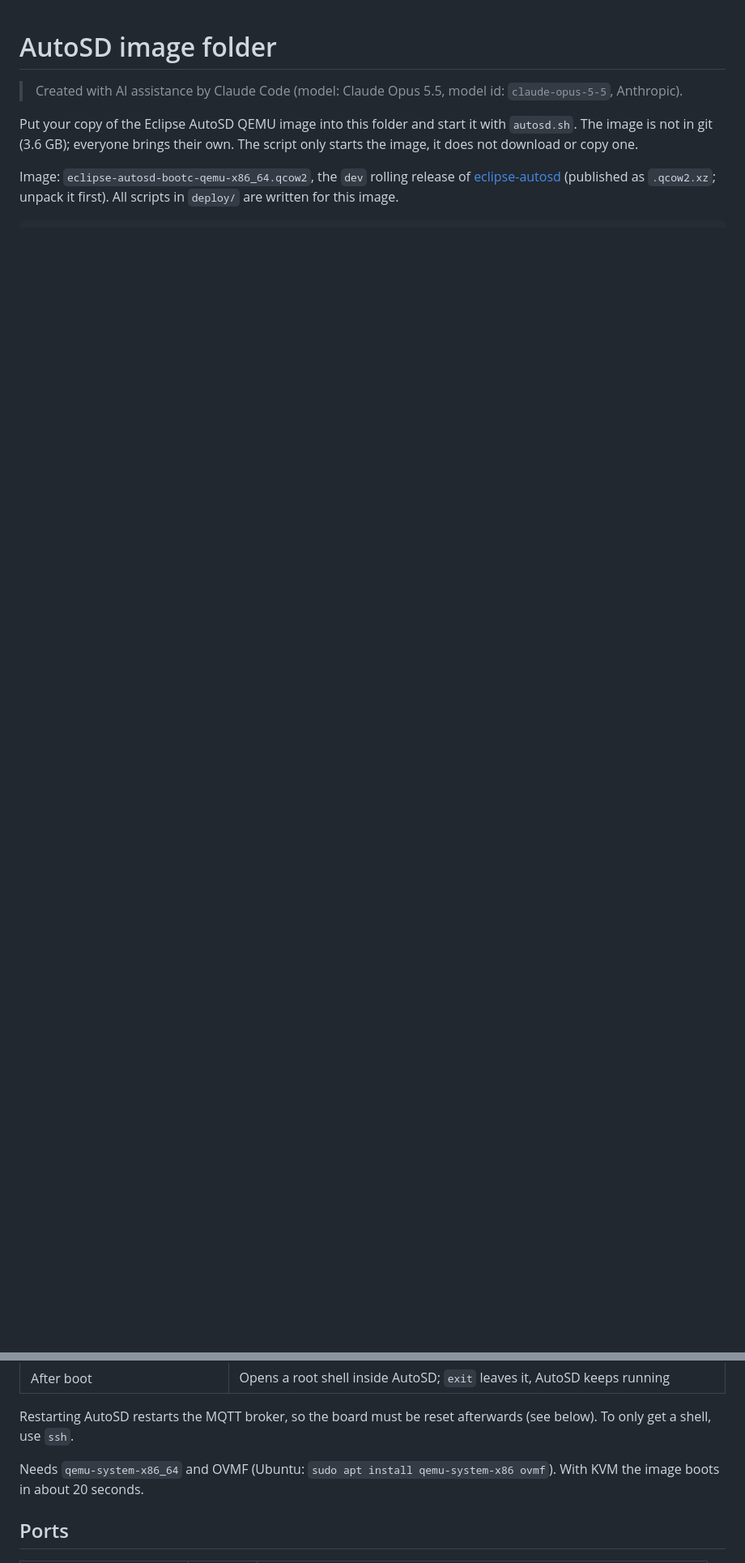
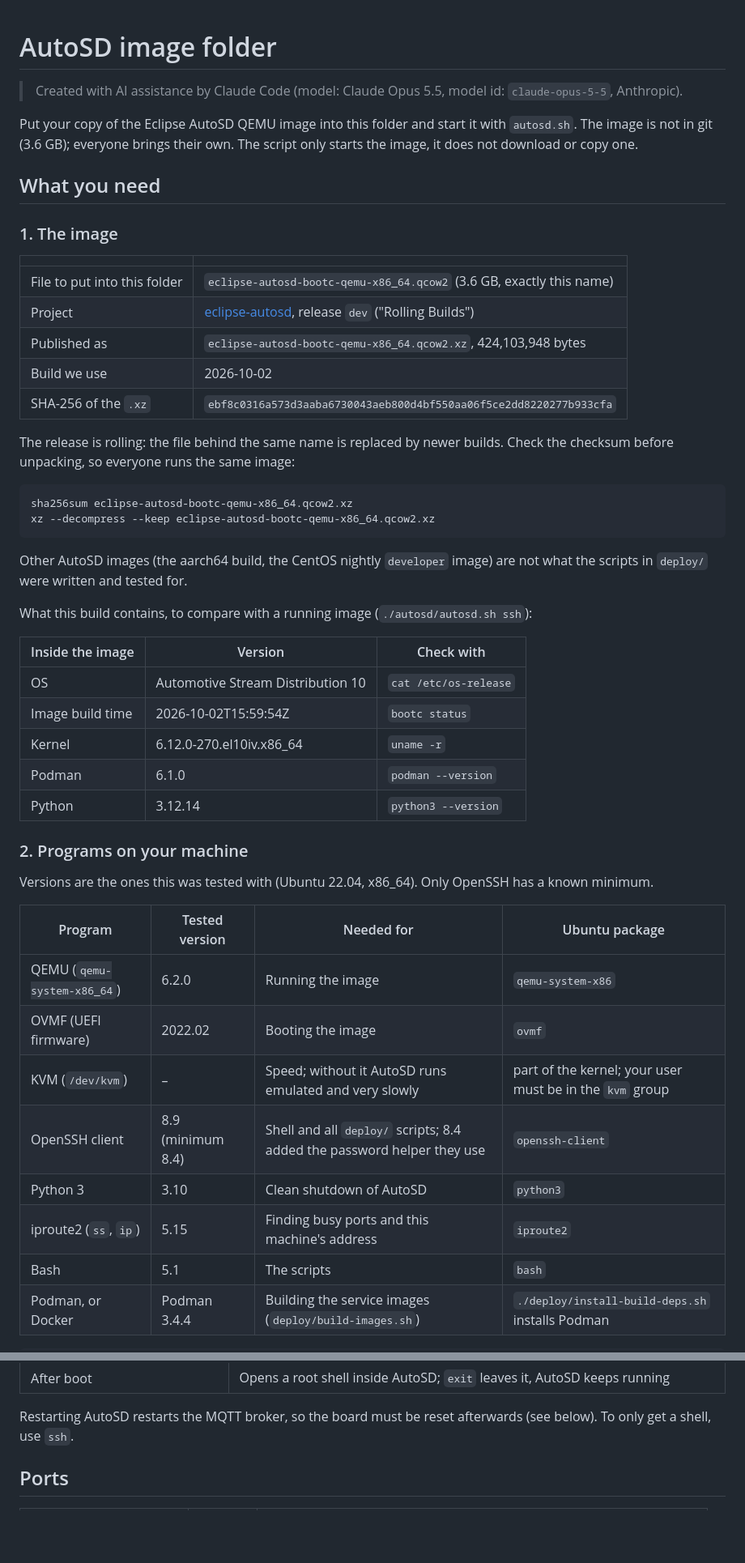
Before and after one commit to Eclipse-SDV-Hackathon-Chapter-Four/FEVengers_Hackathon_2026, a Markdown page: autosd/README.md, 2 parts joined by grey strips. Shown at 81% size. GitHub-like rendering; blank space fills up the shorter version.

Commit message:
Document the AutoSD image version and required host programs
autosd/README.md now lists which image to put into the folder (Eclipse
AutoSD dev release, build 2026-10-02, with the SHA-256 of the archive),
what that build contains, the programs to install on the host with the
versions this was tested with, and what our scripts add to the image
(Ankaios v1.0.4). The status table records that booting from this
folder was run.

Co-Authored-By: Claude Opus 5.5 <noreply@anthropic.com>

````diff
--- a/autosd/README.md
+++ b/autosd/README.md
@@ -4,4 +4,49 @@
 
 Put your copy of the Eclipse AutoSD QEMU image into this folder and start it with `autosd.sh`. The image is not in git (3.6 GB); everyone brings their own. The script only starts the image, it does not download or copy one.
 
-Image: `eclipse-autosd-bootc-qemu-x86_64.qcow2`, the `dev` rolling release of [eclipse-autosd](https://github.com/eclipse-autosd/eclipse-autosd) (published as `.qcow2.xz`; unpack it first). All scripts in `deploy/` are written for this image.
+## What you need
+
+### 1. The image
+
+| | |
+|---|---|
+| File to put into this folder | `eclipse-autosd-bootc-qemu-x86_64.qcow2` (3.6 GB, exactly this name) |
+| Project | [eclipse-autosd](https://github.com/eclipse-autosd/eclipse-autosd), release `dev` ("Rolling Builds") |
+| Published as | `eclipse-autosd-bootc-qemu-x86_64.qcow2.xz`, 424,103,948 bytes |
+| Build we use | 2026-10-02 |
+| SHA-256 of the `.xz` | `ebf8c0316a573d3aaba6730043aeb800d4bf550aa06f5ce2dd8220277b933cfa` |
+
+The release is rolling: the file behind the same name is replaced by newer builds. Check the checksum before unpacking, so everyone runs the same image:
+
+```bash
+sha256sum eclipse-autosd-bootc-qemu-x86_64.qcow2.xz
+xz --decompress --keep eclipse-autosd-bootc-qemu-x86_64.qcow2.xz
+```
+
+Other AutoSD images (the aarch64 build, the CentOS nightly `developer` image) are not what the scripts in `deploy/` were written and tested for.
+
+What this build contains, to compare with a running image (`./autosd/autosd.sh ssh`):
+
+| Inside the image | Version | Check with |
+|---|---|---|
+| OS | Automotive Stream Distribution 10 | `cat /etc/os-release` |
+| Image build time | 2026-10-02T15:59:54Z | `bootc status` |
+| Kernel | 6.12.0-270.el10iv.x86_64 | `uname -r` |
+| Podman | 6.1.0 | `podman --version` |
+| Python | 3.12.14 | `python3 --version` |
+
+### 2. Programs on your machine
+
+Versions are the ones this was tested with (Ubuntu 22.04, x86_64). Only OpenSSH has a known minimum.
+
+| Program | Tested version | Needed for | Ubuntu package |
+|---|---|---|---|
+| QEMU (`qemu-system-x86_64`) | 6.2.0 | Running the image | `qemu-system-x86` |
+| OVMF (UEFI firmware) | 2022.02 | Booting the image | `ovmf` |
+| KVM (`/dev/kvm`) | – | Speed; without it AutoSD runs emulated and very slowly | part of the kernel; your user must be in the `kvm` group |
+| OpenSSH client | 8.9 (minimum 8.4) | Shell and all `deploy/` scripts; 8.4 added the password helper they use | `openssh-client` |
+| Python 3 | 3.10 | Clean shutdown of AutoSD | `python3` |
+| iproute2 (`ss`, `ip`) | 5.15 | Finding busy ports and this machine's address | `iproute2` |
+| Bash | 5.1 | The scripts | `bash` |
+| Podman, or Docker | Podman 3.4.4 | Building the service images (`deploy/build-images.sh`) | `./deploy/install-build-deps.sh` installs Podman |
+
@@ -23,8 +86,6 @@ Starting always gives a fresh instance:
 | After boot | Opens a root shell inside AutoSD; `exit` leaves it, AutoSD keeps running |
 
 Restarting AutoSD restarts the MQTT broker, so the board must be reset afterwards (see below). To only get a shell, use `ssh`.
-
-Needs `qemu-system-x86_64` and OVMF (Ubuntu: `sudo apt install qemu-system-x86 ovmf`). With KVM the image boots in about 20 seconds.
 
 ## Ports
 
````
Also changed, not shown: other parts of autosd/README.md (+18 -0 lines).
